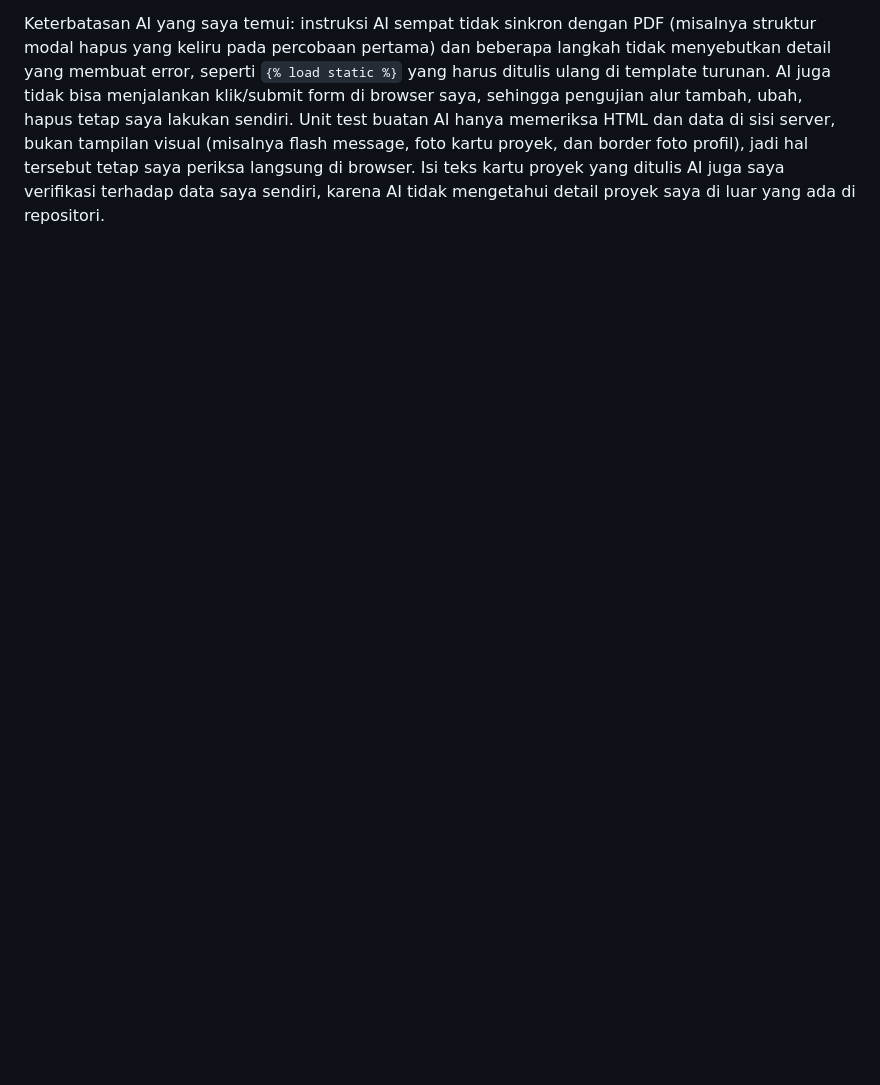
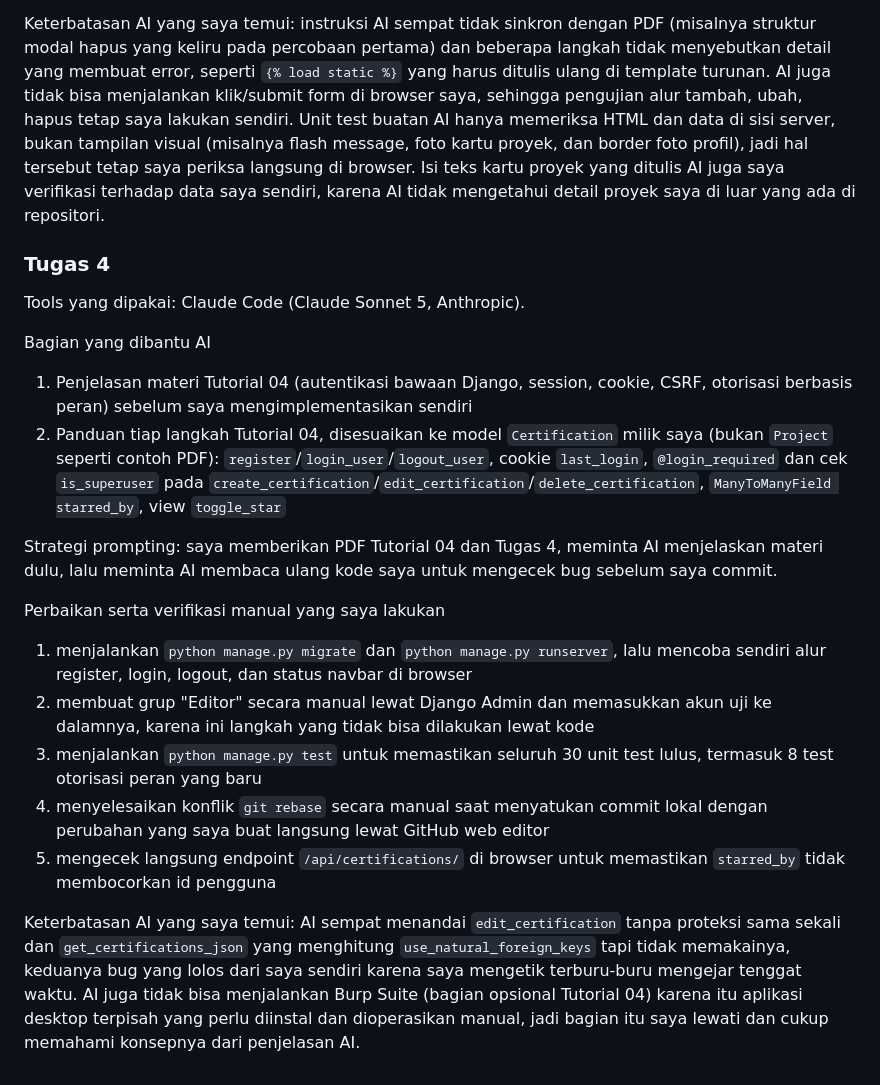
Before and after one commit to McKenzy65/myportofolio, a Markdown page: README.md, the part around one of its changes. GitHub-like rendering; blank space fills up the shorter version.

```diff
--- a/README.md
+++ b/README.md
@@ -201,3 +215,24 @@ Perbaikan serta verifikasi manual yang saya lakukan
 5. melakukan commit secara bertahap dengan pesan yang deskriptif
 
 Keterbatasan AI yang saya temui: instruksi AI sempat tidak sinkron dengan PDF (misalnya struktur modal hapus yang keliru pada percobaan pertama) dan beberapa langkah tidak menyebutkan detail yang membuat error, seperti `{% load static %}` yang harus ditulis ulang di template turunan. AI juga tidak bisa menjalankan klik/submit form di browser saya, sehingga pengujian alur tambah, ubah, hapus tetap saya lakukan sendiri. Unit test buatan AI hanya memeriksa HTML dan data di sisi server, bukan tampilan visual (misalnya flash message, foto kartu proyek, dan border foto profil), jadi hal tersebut tetap saya periksa langsung di browser. Isi teks kartu proyek yang ditulis AI juga saya verifikasi terhadap data saya sendiri, karena AI tidak mengetahui detail proyek saya di luar yang ada di repositori.
+
+### Tugas 4
+
+Tools yang dipakai: Claude Code (Claude Sonnet 5, Anthropic).
+
+Bagian yang dibantu AI
+
+1. Penjelasan materi Tutorial 04 (autentikasi bawaan Django, session, cookie, CSRF, otorisasi berbasis peran) sebelum saya mengimplementasikan sendiri
+2. Panduan tiap langkah Tutorial 04, disesuaikan ke model `Certification` milik saya (bukan `Project` seperti contoh PDF): `register`/`login_user`/`logout_user`, cookie `last_login`, `@login_required` dan cek `is_superuser` pada `create_certification`/`edit_certification`/`delete_certification`, `ManyToManyField starred_by`, view `toggle_star`
+
+Strategi prompting: saya memberikan PDF Tutorial 04 dan Tugas 4, meminta AI menjelaskan materi dulu, lalu meminta AI membaca ulang kode saya untuk mengecek bug sebelum saya commit.
+
+Perbaikan serta verifikasi manual yang saya lakukan
+
+1. menjalankan `python manage.py migrate` dan `python manage.py runserver`, lalu mencoba sendiri alur register, login, logout, dan status navbar di browser
+2. membuat grup "Editor" secara manual lewat Django Admin dan memasukkan akun uji ke dalamnya, karena ini langkah yang tidak bisa dilakukan lewat kode
+3. menjalankan `python manage.py test` untuk memastikan seluruh 30 unit test lulus, termasuk 8 test otorisasi peran yang baru
+4. menyelesaikan konflik `git rebase` secara manual saat menyatukan commit lokal dengan perubahan yang saya buat langsung lewat GitHub web editor
+5. mengecek langsung endpoint `/api/certifications/` di browser untuk memastikan `starred_by` tidak membocorkan id pengguna
+
+Keterbatasan AI yang saya temui: AI sempat menandai `edit_certification` tanpa proteksi sama sekali dan `get_certifications_json` yang menghitung `use_natural_foreign_keys` tapi tidak memakainya, keduanya bug yang lolos dari saya sendiri karena saya mengetik terburu-buru mengejar tenggat waktu. AI juga tidak bisa menjalankan Burp Suite (bagian opsional Tutorial 04) karena itu aplikasi desktop terpisah yang perlu diinstal dan dioperasikan manual, jadi bagian itu saya lewati dan cukup memahami konsepnya dari penjelasan AI.
```
Also changed, not shown: other parts of README.md (+14 -0 lines).
